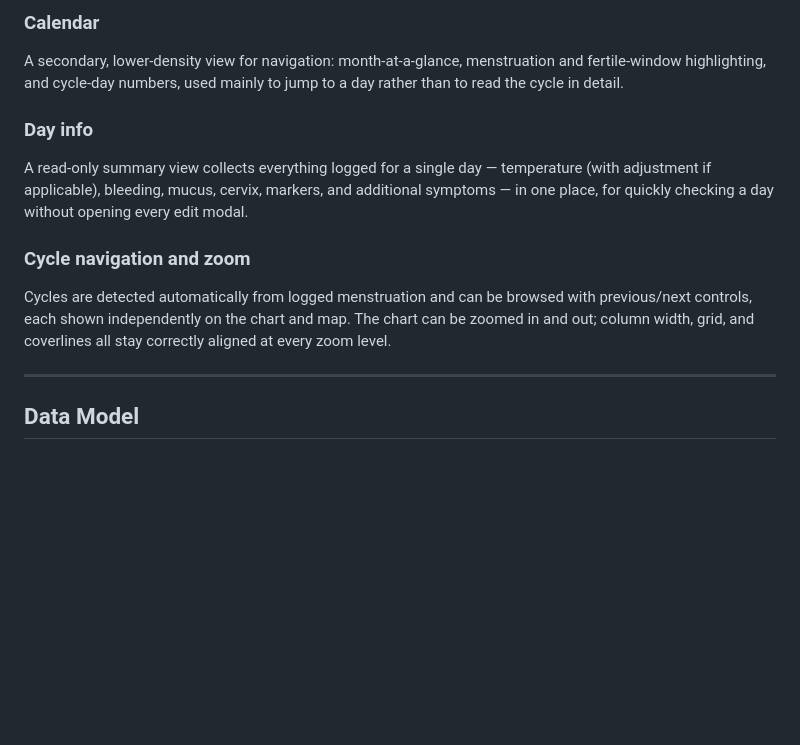
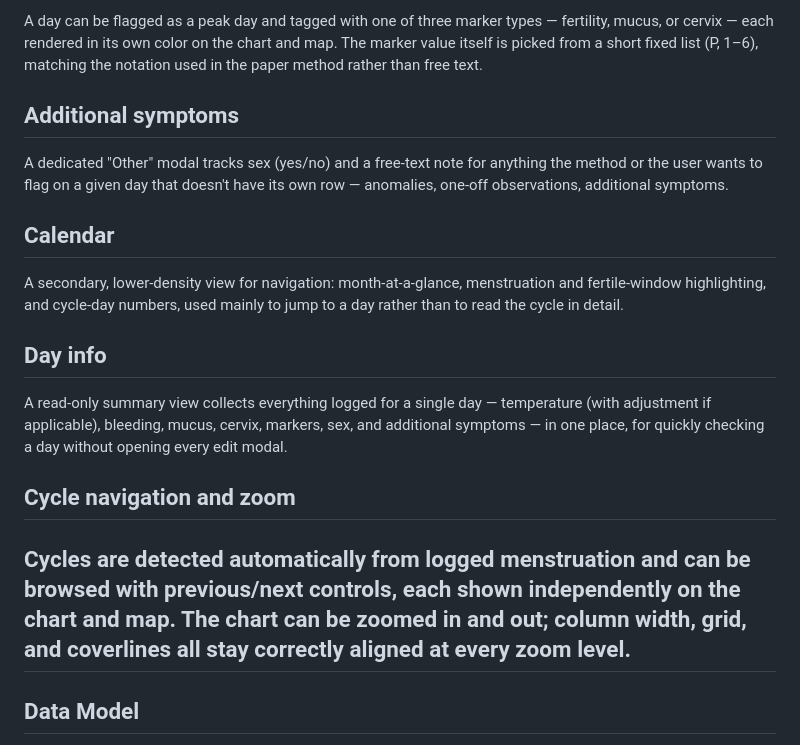
Before and after one commit to hubnerpatrik/cycle-app, a Markdown page: README.md, the part around one of its changes. Rendered like a GitHub page; blank space fills up the shorter version.

```diff
--- a/README.md
+++ b/README.md
@@ -58,13 +73,21 @@ Numbered markers (1–6) and free-text "additional symptoms" exist for anything
 
-### Calendar
+A day can be flagged as a peak day and tagged with one of three marker types — fertility, mucus, or cervix — each rendered in its own color on the chart and map. The marker value itself is picked from a short fixed list (P, 1–6), matching the notation used in the paper method rather than free text.
+
+## Additional symptoms
+
+A dedicated "Other" modal tracks sex (yes/no) and a free-text note for anything the method or the user wants to flag on a given day that doesn't have its own row — anomalies, one-off observations, additional symptoms.
+
+## Calendar
+
 A secondary, lower-density view for navigation: month-at-a-glance, menstruation and fertile-window highlighting, and cycle-day numbers, used mainly to jump to a day rather than to read the cycle in detail.
 
-### Day info
-A read-only summary view collects everything logged for a single day — temperature (with adjustment if applicable), bleeding, mucus, cervix, markers, and additional symptoms — in one place, for quickly checking a day without opening every edit modal.
+## Day info
 
-### Cycle navigation and zoom
+A read-only summary view collects everything logged for a single day — temperature (with adjustment if applicable), bleeding, mucus, cervix, markers, sex, and additional symptoms — in one place, for quickly checking a day without opening every edit modal.
+
+## Cycle navigation and zoom
+
 Cycles are detected automatically from logged menstruation and can be browsed with previous/next controls, each shown independently on the chart and map. The chart can be zoomed in and out; column width, grid, and coverlines all stay correctly aligned at every zoom level.
-
 ---
 
 ## Data Model
```
Also changed, not shown: other parts of README.md (+26 -11 lines).
